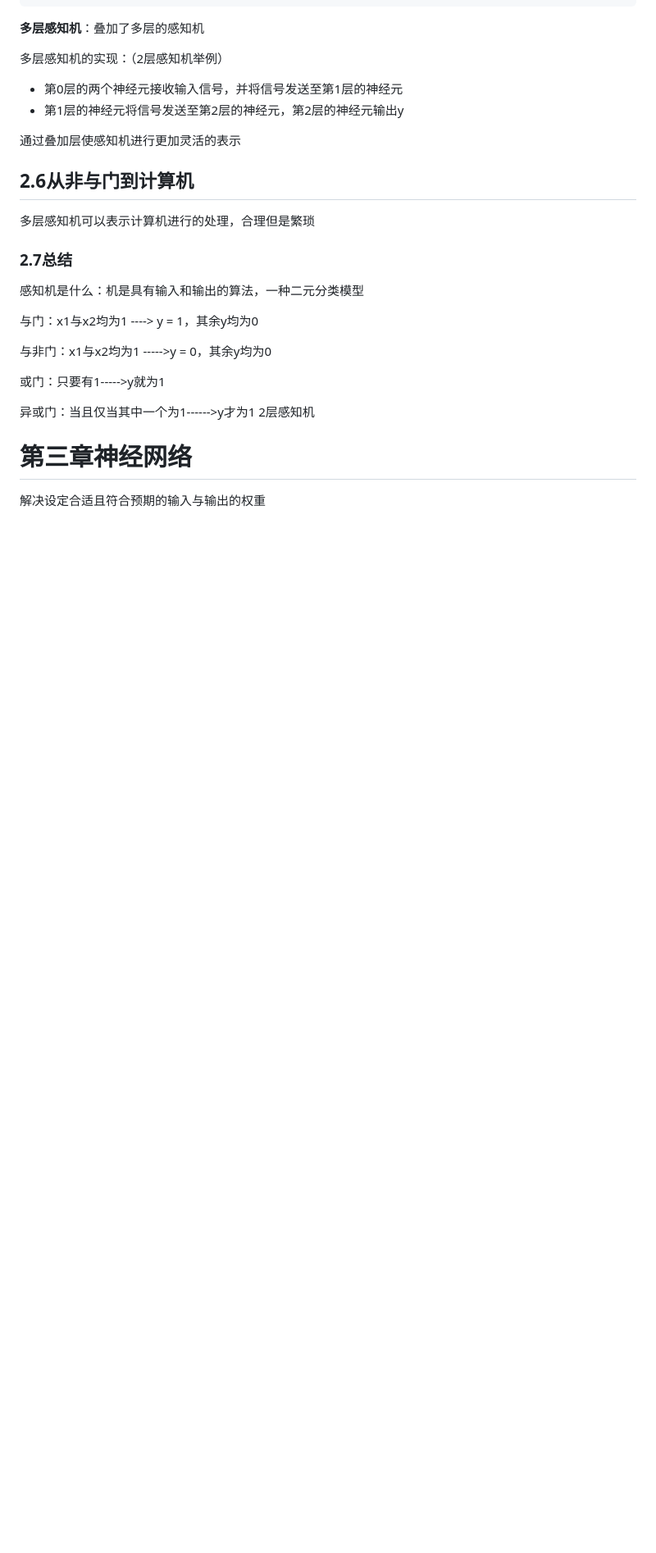
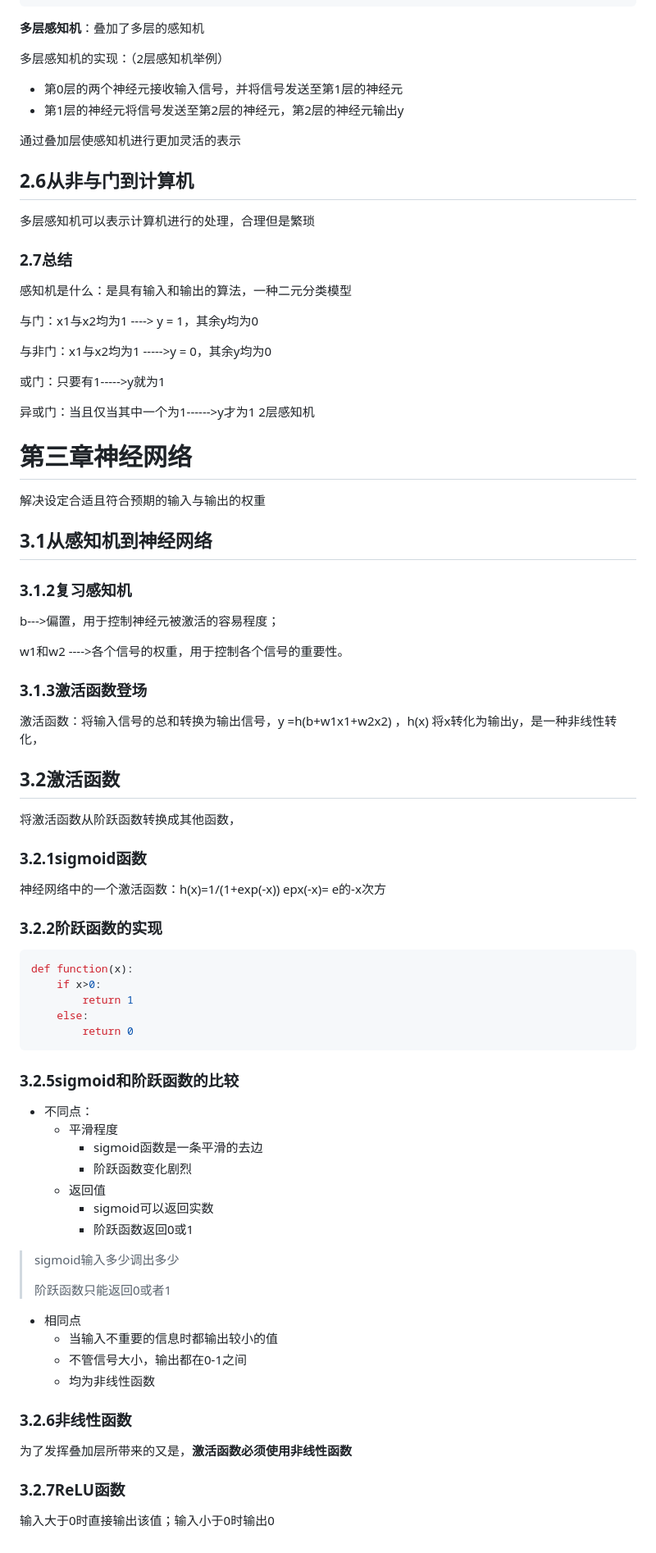
Before and after one commit to frankAaron/all--note, a Markdown page: python/python_self/深度学习.md, the part around the change. Shown at 82% size. Drawn GitHub-style; blank space fills up the shorter version.

````diff
--- a/python/python_self/深度学习.md
+++ b/python/python_self/深度学习.md
@@ -404,7 +404,7 @@ def XOR(x1, x2):
 
 ### 2.7总结
 
-感知机是什么：机是具有输入和输出的算法，一种二元分类模型
+感知机是什么：是具有输入和输出的算法，一种二元分类模型
 
 与门：x1与x2均为1 ----> y = 1，其余y均为0
 
@@ -417,3 +417,60 @@ def XOR(x1, x2):
 # 第三章神经网络
 
 解决设定合适且符合预期的输入与输出的权重
+
+## 3.1从感知机到神经网络
+
+### 3.1.2复习感知机
+
+b--->偏置，用于控制神经元被激活的容易程度；
+
+w1和w2 ---->各个信号的权重，用于控制各个信号的重要性。
+
+### 3.1.3激活函数登场
+
+激活函数：将输入信号的总和转换为输出信号，y =h(b+w1x1+w2x2) ，h(x) 将x转化为输出y，是一种非线性转化，
+
+## 3.2激活函数
+
+将激活函数从阶跃函数转换成其他函数，
+
+### 3.2.1sigmoid函数
+
+神经网络中的一个激活函数：h(x)=1/(1+exp(-x))    epx(-x)= e的-x次方
+
+### 3.2.2阶跃函数的实现
+
+```python
+def function(x):
+    if x>0:
+        return 1
+    else:
+        return 0
+```
+
+### 3.2.5sigmoid和阶跃函数的比较
+
+- 不同点：
+  - 平滑程度
+    - sigmoid函数是一条平滑的去边
+    - 阶跃函数变化剧烈
+  - 返回值
+    - sigmoid可以返回实数
+    - 阶跃函数返回0或1
+
+> sigmoid输入多少调出多少
+>
+> 阶跃函数只能返回0或者1
+
+- 相同点
+  - 当输入不重要的信息时都输出较小的值
+  - 不管信号大小，输出都在0-1之间
+  - 均为非线性函数
+
+### 3.2.6非线性函数
+
+为了发挥叠加层所带来的又是，**激活函数必须使用非线性函数**
+
+### 3.2.7ReLU函数
+
+输入大于0时直接输出该值；输入小于0时输出0
````
Also changed, not shown: python/python_self/fastapi.md (added, +43 -0 lines), python/python_self/服务器.md (added, +9 -0 lines).
